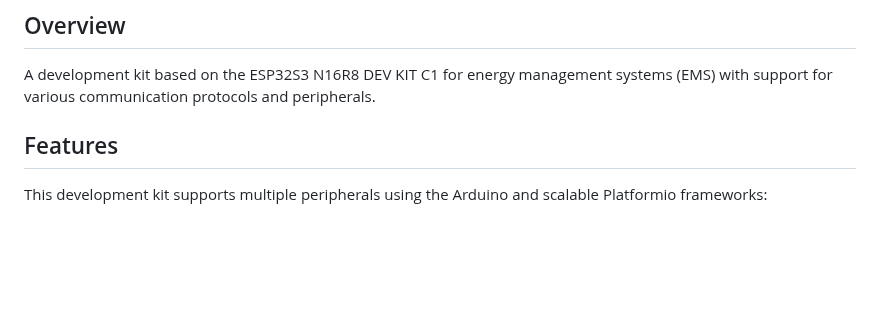
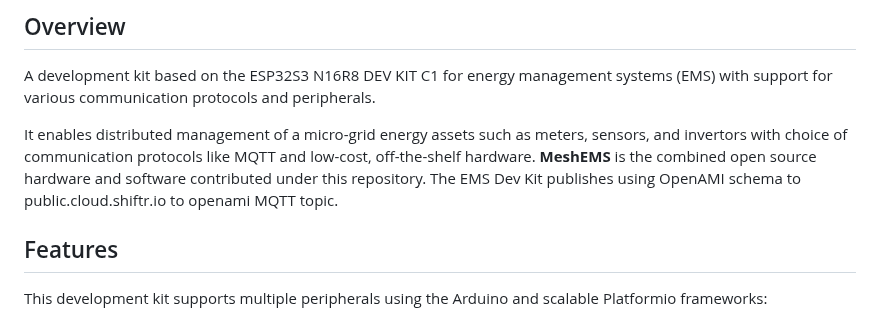
Before and after one commit to energy-iot/meshems, a Markdown page: README.md, the part around the change. Drawn GitHub-style; blank space fills up the shorter version.

```diff
--- a/README.md
+++ b/README.md
@@ -2,6 +2,9 @@
 
 ## Overview
 A development kit based on the ESP32S3 N16R8 DEV KIT C1 for energy management systems (EMS) with support for various communication protocols and peripherals.
+
+It enables distributed management of a micro-grid energy assets such as meters, sensors, and invertors with choice of communication protocols like MQTT and low-cost, off-the-shelf hardware.
+**MeshEMS** is the combined open source hardware and software contributed under this repository.  The EMS Dev Kit publishes using OpenAMI schema to public.cloud.shiftr.io to openami MQTT topic.
 
 ## Features
 This development kit supports multiple peripherals using the Arduino and scalable Platformio frameworks:
```
